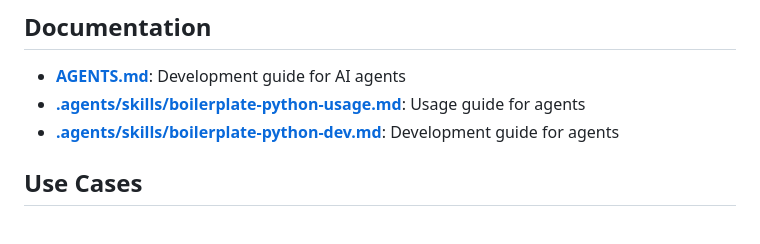
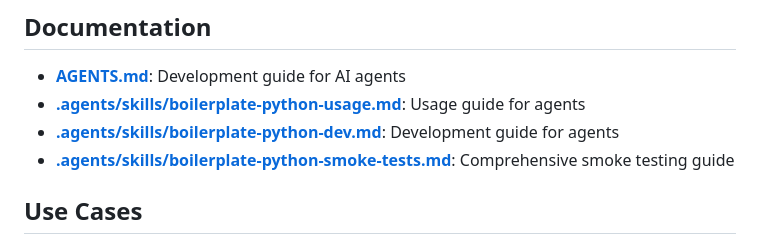
Before and after one commit to javimosch/boilerplate-cli-ui-python, a Markdown page: README.md, the part around the change. GitHub-like rendering.

Commit message:
Update README to reference smoke test guide

```diff
--- a/README.md
+++ b/README.md
@@ -351,6 +351,7 @@ This boilerplate follows these core principles:
 - **[AGENTS.md](AGENTS.md)**: Development guide for AI agents
 - **[.agents/skills/boilerplate-python-usage.md](.agents/skills/boilerplate-python-usage.md)**: Usage guide for agents
 - **[.agents/skills/boilerplate-python-dev.md](.agents/skills/boilerplate-python-dev.md)**: Development guide for agents
+- **[.agents/skills/boilerplate-python-smoke-tests.md](.agents/skills/boilerplate-python-smoke-tests.md)**: Comprehensive smoke testing guide
 
 ## Use Cases
 
```
